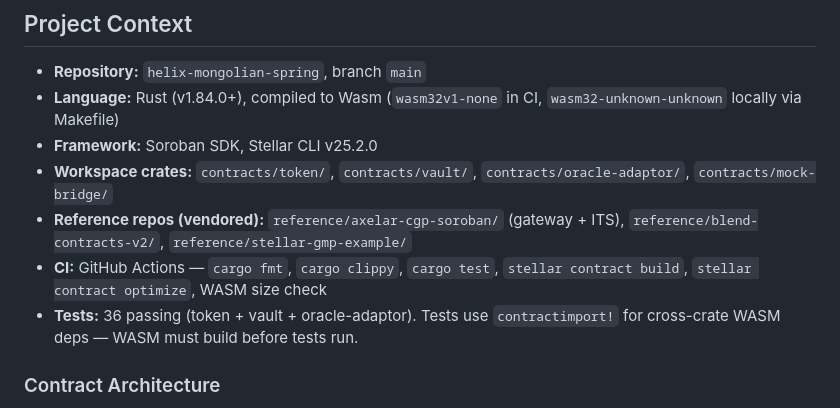
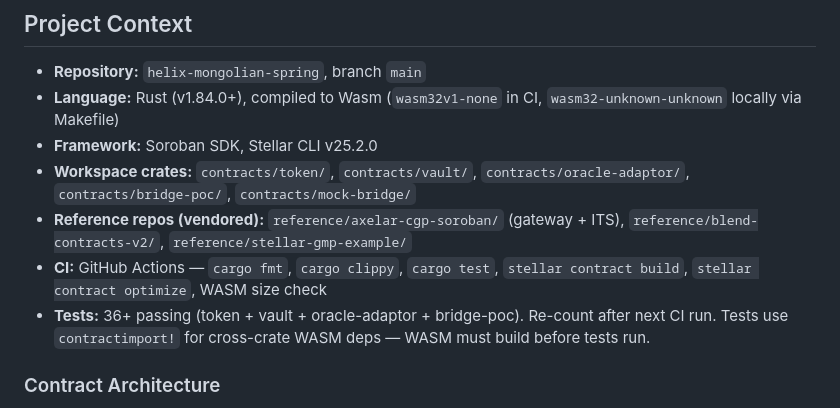
Before and after one commit to HelixLabsDev/helix-mongolian-spring, a Markdown page: CLAUDE.md, the part around the change. GitHub-like rendering.

Commit message:
docs: add bridge-poc to CLAUDE.md workspace crates, update test count

```diff
--- a/CLAUDE.md
+++ b/CLAUDE.md
@@ -11,10 +11,10 @@ You are JARVIS's hands. You build what the orchestrator designs. Dry, precise, n
 - **Repository:** `helix-mongolian-spring`, branch `main`
 - **Language:** Rust (v1.84.0+), compiled to Wasm (`wasm32v1-none` in CI, `wasm32-unknown-unknown` locally via Makefile)
 - **Framework:** Soroban SDK, Stellar CLI v25.2.0
-- **Workspace crates:** `contracts/token/`, `contracts/vault/`, `contracts/oracle-adaptor/`, `contracts/mock-bridge/`
+- **Workspace crates:** `contracts/token/`, `contracts/vault/`, `contracts/oracle-adaptor/`, `contracts/bridge-poc/`, `contracts/mock-bridge/`
 - **Reference repos (vendored):** `reference/axelar-cgp-soroban/` (gateway + ITS), `reference/blend-contracts-v2/`, `reference/stellar-gmp-example/`
 - **CI:** GitHub Actions — `cargo fmt`, `cargo clippy`, `cargo test`, `stellar contract build`, `stellar contract optimize`, WASM size check
-- **Tests:** 36 passing (token + vault + oracle-adaptor). Tests use `contractimport!` for cross-crate WASM deps — WASM must build before tests run.
+- **Tests:** 36+ passing (token + vault + oracle-adaptor + bridge-poc). Re-count after next CI run. Tests use `contractimport!` for cross-crate WASM deps — WASM must build before tests run.
 
 ### Contract Architecture
 
```
